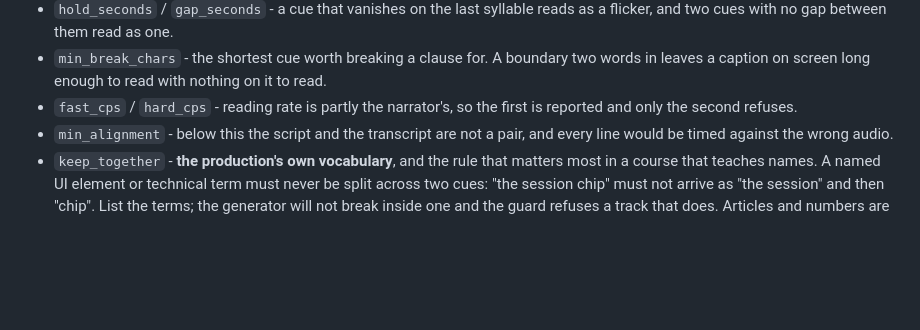
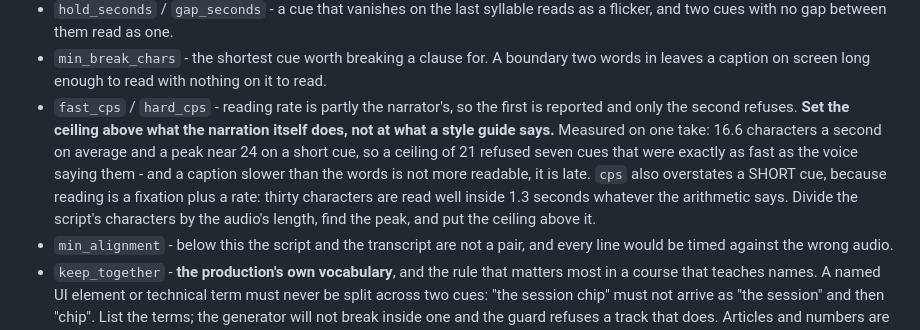
Before and after one commit to omkarbhale/soundstage, a Markdown page: README.md, the part around the change. Rendered like a GitHub page; blank space fills up the shorter version.

Commit message:
README: set hard_cps above the narrator's own peak, not at a style guide
Measured on one take: the narration averages 16.6 characters a second and peaks
near 24 on a short cue. A ceiling of 21 - a reasonable-looking number - refused
seven cues that were exactly as fast as the voice saying them, and a caption
slower than the words is not more readable, it is late.

Also notes that cps overstates a short cue, because reading is a fixation plus a
rate: thirty characters are read well inside 1.3 seconds whatever the arithmetic
says. Both are the difference between choosing the number from the narration,
which the section already says to do, and choosing it from a habit.

Co-Authored-By: Claude Opus 5 (1M context) <noreply@anthropic.com>

```diff
--- a/README.md
+++ b/README.md
@@ -527,7 +527,14 @@ cues; a faster one cannot, and no setting downstream can fix it without going ou
 - `min_break_chars` - the shortest cue worth breaking a clause for. A boundary two words
   in leaves a caption on screen long enough to read with nothing on it to read.
 - `fast_cps` / `hard_cps` - reading rate is partly the narrator's, so the first is
-  reported and only the second refuses.
+  reported and only the second refuses. **Set the ceiling above what the narration itself
+  does, not at what a style guide says.** Measured on one take: 16.6 characters a second
+  on average and a peak near 24 on a short cue, so a ceiling of 21 refused seven cues that
+  were exactly as fast as the voice saying them - and a caption slower than the words is
+  not more readable, it is late. `cps` also overstates a SHORT cue, because reading is a
+  fixation plus a rate: thirty characters are read well inside 1.3 seconds whatever the
+  arithmetic says. Divide the script's characters by the audio's length, find the peak,
+  and put the ceiling above it.
 - `min_alignment` - below this the script and the transcript are not a pair, and every
   line would be timed against the wrong audio.
 - `keep_together` - **the production's own vocabulary**, and the rule that matters most in
```
